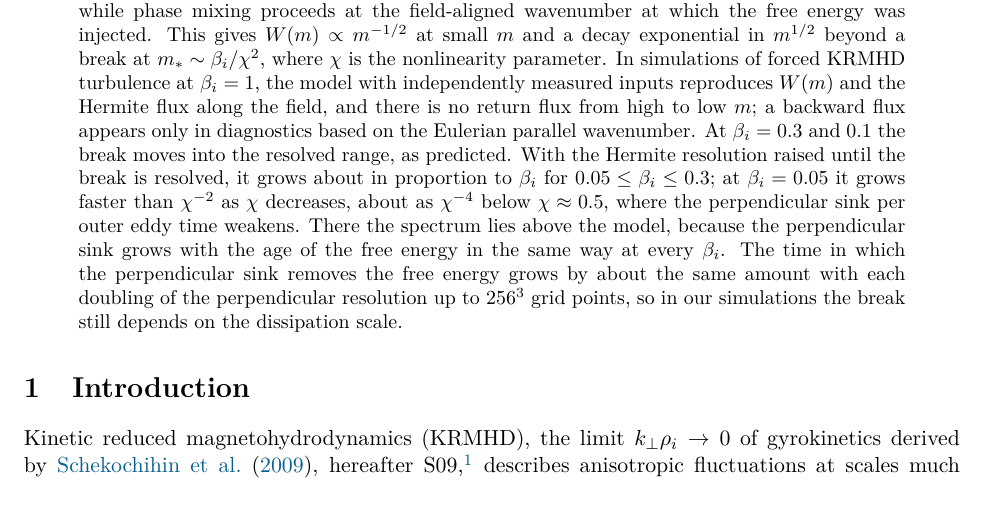
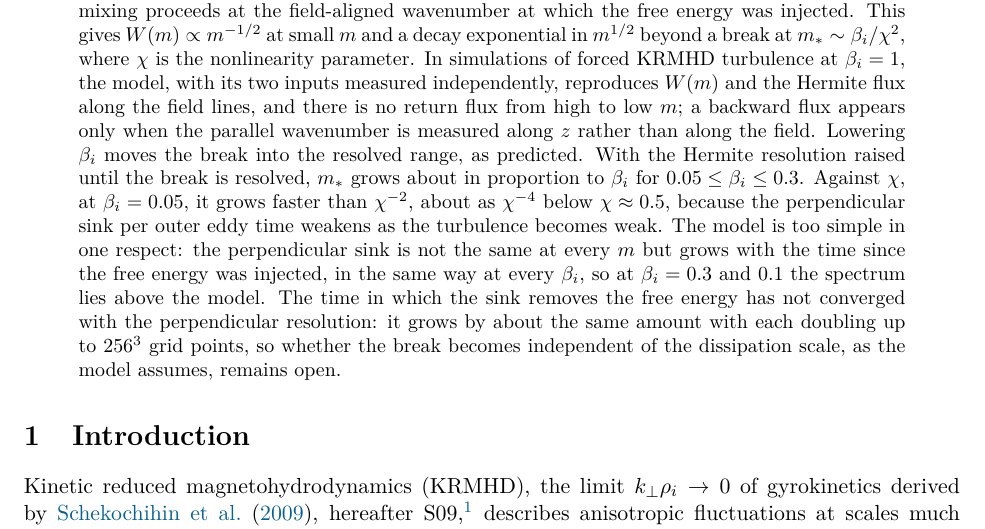
Before and after one commit to anjor/krmhd-research, a LaTeX paper (paper/phase-velocity-slices/main.tex, which reads paper/phase-velocity-slices/sections/00-abstract.tex): part of page 1 of 48, cut so that both start at the same text. Compiled offline with pdfLaTeX.

Commit message:
Abstract: results part rewritten (Anjor 2026-11-13): the beta_i = 1 test, then the two scans (m_* about proportional to beta_i for 0.05-0.3; against chi at beta_i = 0.05 faster than chi^-2, about chi^-4 below 0.5), then the age-dependent sink (spectrum above the model at beta_i = 0.3 and 0.1; the 'There' that the scan sentence had cut off from those runs is gone) and the unconverged sink time, now stated as an open question rather than as a result

```diff
--- a/paper/phase-velocity-slices/sections/00-abstract.tex
+++ b/paper/phase-velocity-slices/sections/00-abstract.tex
@@ -1 +1 @@
-In kinetic reduced magnetohydrodynamics (KRMHD) the compressive fluctuations are a kinetic field carried by the Alfv\'enic turbulence. Phase mixing moves their free energy to fine structure in parallel velocity and the turbulence moves it to small perpendicular scales, and the Hermite spectrum $W(m)$ records the competition between the two. We show that the compressive sector is exactly a continuum of passive scalars, one for each parallel phase velocity, each carried by the $\boldsymbol E\times\boldsymbol B$ flow and streaming along the perturbed magnetic field at its own speed. The nonlinearity therefore moves no free energy between phase velocities and, while the field lines stay frozen into the flow, none between field-aligned wavenumbers. We propose that its only effect on $W(m)$ is to remove free energy from every Hermite moment at the same rate, the rate at which the turbulence carries a passive scalar to the dissipation scale, while phase mixing proceeds at the field-aligned wavenumber at which the free energy was injected. This gives $W(m)\propto m^{-1/2}$ at small $m$ and a decay exponential in $m^{1/2}$ beyond a break at $m_*\sim\beta_i/\chi^2$, where $\chi$ is the nonlinearity parameter. In simulations of forced KRMHD turbulence at $\beta_i=1$, the model with independently measured inputs reproduces $W(m)$ and the Hermite flux along the field, and there is no return flux from high to low $m$; a backward flux appears only in diagnostics based on the Eulerian parallel wavenumber. At $\beta_i=0.3$ and $0.1$ the break moves into the resolved range, as predicted. With the Hermite resolution raised until the break is resolved, it grows about in proportion to $\beta_i$ for $0.05\le\beta_i\le0.3$; at $\beta_i=0.05$ it grows faster than $\chi^{-2}$ as $\chi$ decreases, about as $\chi^{-4}$ below $\chi\approx0.5$, where the perpendicular sink per outer eddy time weakens. There the spectrum lies above the model, because the perpendicular sink grows with the age of the free energy in the same way at every $\beta_i$. The time in which the perpendicular sink removes the free energy grows by about the same amount with each doubling of the perpendicular resolution up to $256^3$ grid points, so in our simulations the break still depends on the dissipation scale.
+In kinetic reduced magnetohydrodynamics (KRMHD) the compressive fluctuations are a kinetic field carried by the Alfv\'enic turbulence. Phase mixing moves their free energy to fine structure in parallel velocity and the turbulence moves it to small perpendicular scales, and the Hermite spectrum $W(m)$ records the competition between the two. We show that the compressive sector is exactly a continuum of passive scalars, one for each parallel phase velocity, each carried by the $\boldsymbol E\times\boldsymbol B$ flow and streaming along the perturbed magnetic field at its own speed. The nonlinearity therefore moves no free energy between phase velocities and, while the field lines stay frozen into the flow, none between field-aligned wavenumbers. We propose that its only effect on $W(m)$ is to remove free energy from every Hermite moment at the same rate, the rate at which the turbulence carries a passive scalar to the dissipation scale, while phase mixing proceeds at the field-aligned wavenumber at which the free energy was injected. This gives $W(m)\propto m^{-1/2}$ at small $m$ and a decay exponential in $m^{1/2}$ beyond a break at $m_*\sim\beta_i/\chi^2$, where $\chi$ is the nonlinearity parameter. In simulations of forced KRMHD turbulence at $\beta_i=1$, the model, with its two inputs measured independently, reproduces $W(m)$ and the Hermite flux along the field lines, and there is no return flux from high to low $m$; a backward flux appears only when the parallel wavenumber is measured along $z$ rather than along the field. Lowering $\beta_i$ moves the break into the resolved range, as predicted. With the Hermite resolution raised until the break is resolved, $m_*$ grows about in proportion to $\beta_i$ for $0.05\le\beta_i\le0.3$. Against $\chi$, at $\beta_i=0.05$, it grows faster than $\chi^{-2}$, about as $\chi^{-4}$ below $\chi\approx0.5$, because the perpendicular sink per outer eddy time weakens as the turbulence becomes weak. The model is too simple in one respect: the perpendicular sink is not the same at every $m$ but grows with the time since the free energy was injected, in the same way at every $\beta_i$, so at $\beta_i=0.3$ and 0.1 the spectrum lies above the model. The time in which the sink removes the free energy has not converged with the perpendicular resolution: it grows by about the same amount with each doubling up to $256^3$ grid points, so whether the break becomes independent of the dissipation scale, as the model assumes, remains open.
```
Also changed, not shown: paper/phase-velocity-slices/main.pdf.
